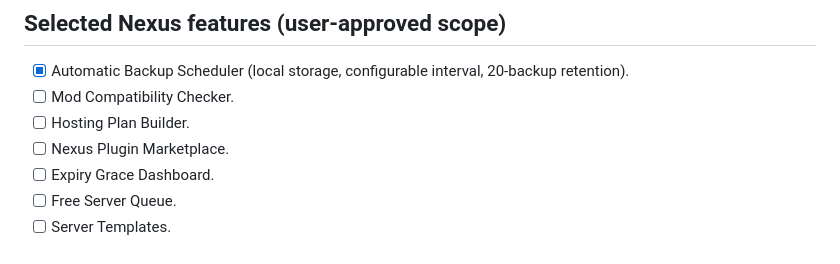
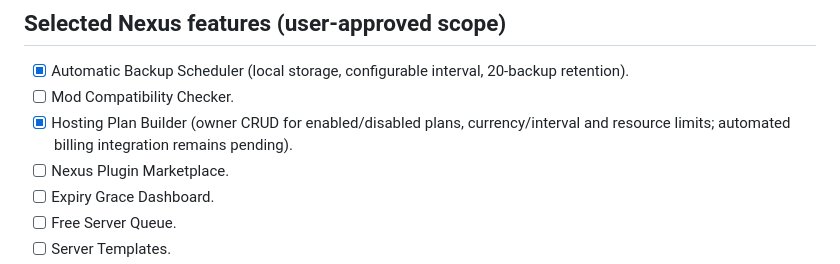
Before and after one commit to lponpz/Nexus-Panel, a Markdown page: docs/ROADMAP.md, the part around the change. Rendered like a GitHub page.

Commit message:
docs: mark hosting plan builder foundation implemented

```diff
--- a/docs/ROADMAP.md
+++ b/docs/ROADMAP.md
@@ -33,7 +33,7 @@ A planned feature is not complete until implemented, tested, and documented. The
 ## Selected Nexus features (user-approved scope)
 - [x] Automatic Backup Scheduler (local storage, configurable interval, 20-backup retention).
 - [ ] Mod Compatibility Checker.
-- [ ] Hosting Plan Builder.
+- [x] Hosting Plan Builder (owner CRUD for enabled/disabled plans, currency/interval and resource limits; automated billing integration remains pending).
 - [ ] Nexus Plugin Marketplace.
 - [ ] Expiry Grace Dashboard.
 - [ ] Free Server Queue.
```
